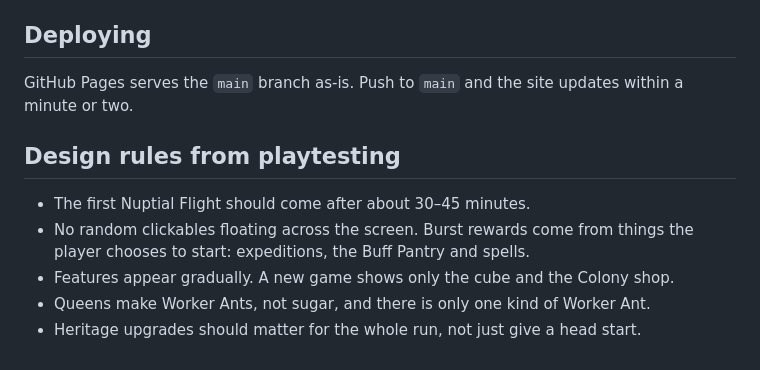
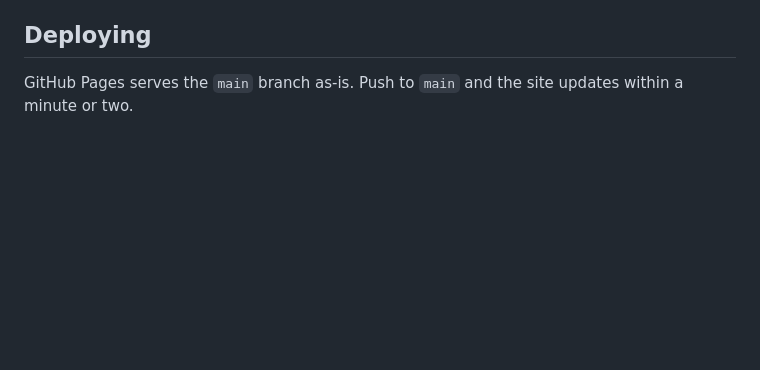
Before and after one commit to qbeans/the-ant-game, a Markdown page: README.md, the part around the change. Drawn GitHub-style; blank space fills up the shorter version.

Commit message:
README: drop the design rules section
Co-Authored-By: Claude Opus 5.5 <noreply@anthropic.com>

```diff
--- a/README.md
+++ b/README.md
@@ -74,12 +74,3 @@ and the UI turns events into notifications and re-renders.
 ## Deploying
 
 GitHub Pages serves the `main` branch as-is. Push to `main` and the site updates within a minute or two.
-
-## Design rules from playtesting
-
-- The first Nuptial Flight should come after about 30–45 minutes.
-- No random clickables floating across the screen. Burst rewards come from things the player chooses to start:
-  expeditions, the Buff Pantry and spells.
-- Features appear gradually. A new game shows only the cube and the Colony shop.
-- Queens make Worker Ants, not sugar, and there is only one kind of Worker Ant.
-- Heritage upgrades should matter for the whole run, not just give a head start.
```
